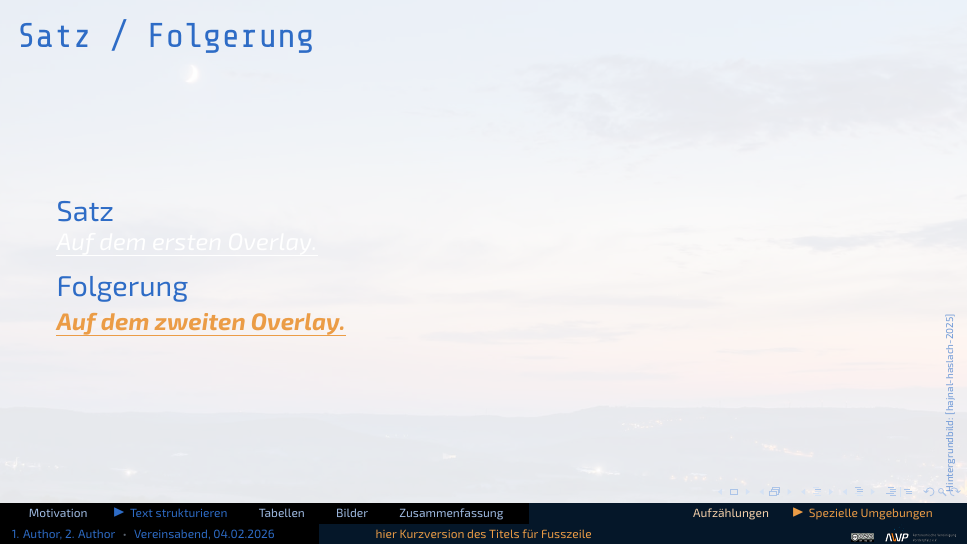
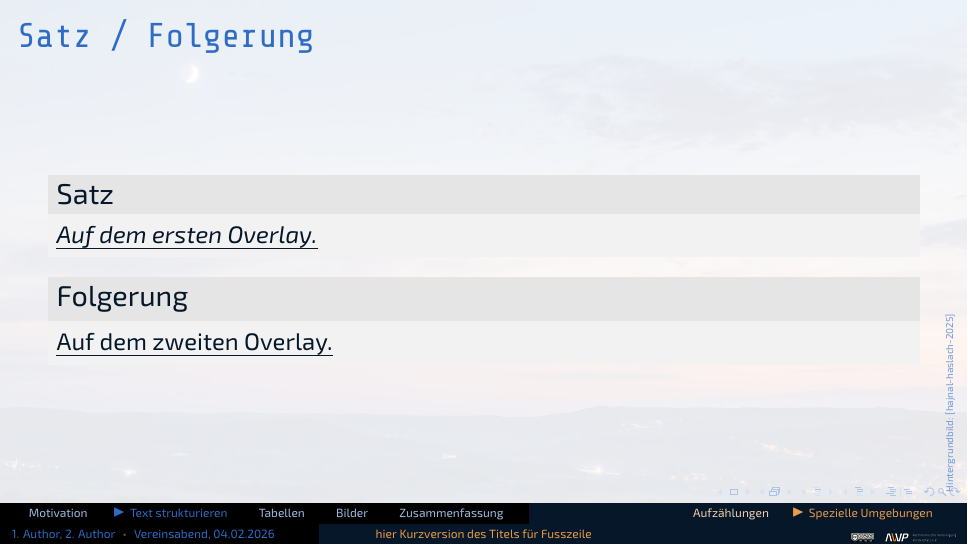
Before and after one commit to apos/beamer_template_AVVP_eV, LaTeX slides (AVVP_VORLAGE_BEAMER.tex, which reads tex/avvp_beamer_preamble.tex): page 36 of 66. Compiled offline with XeLaTeX; a LaTeX package or settings file that is missing is left out.

Commit message:
Fix Light Mode - Blocks: Hier wurde die Präambel nun dahingehend angepasst, dass die Standardfarben von Blocks erhalten bleiben, und insbesondere wurde auf den Kontrast geachtet. D.h. die Farben wurden so gesetzt, dass ohne Hervorhebungen ein guter Kontrast erreicht werden konnte.

```diff
--- a/tex/avvp_beamer_preamble.tex
+++ b/tex/avvp_beamer_preamble.tex
@@ -489,6 +489,80 @@
 \setbeamerfont{section title}{family=\AVVPTitleFont}
 \setbeamerfont{subsection title}{family=\AVVPTitleFont}
 \setbeamerfont{subtitle}{family=\AVVPTitleFont}
+% Blocks: do NOT force bold titles (match "normal" look)
+
+\setbeamerfont{block title}{series=\mdseries}
+\setbeamerfont{block title example}{series=\mdseries}
+
+% ------------------------------------------------------------
+% Blocks: neutral (didactic), mode-independent
+%   Keep Beamer-like grey/green look for readability in BOTH modes.
+% ------------------------------------------------------------
+\setbeamercolor{block title}{fg=AVVPBg,bg=black!10}
+\setbeamercolor{block body}{fg=AVVPBg,bg=black!5}
+\setbeamercolor{block title example}{fg=white,bg=green!50!black}
+\setbeamercolor{block body example}{fg=AVVPBg,bg=green!6!white}
+
+% ------------------------------------------------------------
+% Blocks (Dark Mode fix): ensure list text inside blocks is dark.
+% Reason: In Dark Mode we set itemize/enumerate body to white globally,
+% which is correct for normal frames but wrong inside light blocks.
+% We temporarily override list text colors inside block/exampleblock.
+% Also override alerted text color while inside blocks for contrast.
+% ------------------------------------------------------------
+\AtBeginEnvironment{block}{%
+  % Inside light blocks the global (dark-mode) text colors are wrong.
+  % Force readable list text and a higher-contrast alert color.
+  \setbeamercolor{itemize/enumerate body}{fg=AVVPBg}%
+  \setbeamercolor{itemize/enumerate subbody}{fg=AVVPBg}%
+  \setbeamercolor{itemize/enumerate subsubbody}{fg=AVVPBg}%
+  \setbeamercolor{alerted text}{fg=AVVPSpark!80!black}%
+  \setbeamerfont{alerted text}{series=\mdseries,family=\normalfont}%
+}
+
+\AtEndEnvironment{block}{%
+  % Restore global list + alert colors according to the active mode
+  \ifAVVPIsLightMode
+    \setbeamercolor{itemize/enumerate body}{fg=AVVPBg}%
+    \setbeamercolor{itemize/enumerate subbody}{fg=AVVPBg}%
+    \setbeamercolor{itemize/enumerate subsubbody}{fg=AVVPBg}%
+    \setbeamercolor{alerted text}{fg=AVVPSpark!80!black}%
+    \setbeamerfont{alerted text}{series=\mdseries,family=\normalfont}%
+  \else
+    \setbeamercolor{itemize/enumerate body}{fg=white}%
+    \setbeamercolor{itemize/enumerate subbody}{fg=white}%
+    \setbeamercolor{itemize/enumerate subsubbody}{fg=white}%
+    \setbeamercolor{alerted text}{fg=AVVPSpark}%
+    \setbeamerfont{alerted text}{series=\mdseries,family=\normalfont}%
+  \fi
+}
+
+\AtBeginEnvironment{exampleblock}{%
+  % Example blocks have a light-green background; use a darker alert color
+  % so math stays readable when highlighted.
+  \setbeamercolor{itemize/enumerate body}{fg=AVVPBg}%
+  \setbeamercolor{itemize/enumerate subbody}{fg=AVVPBg}%
+  \setbeamercolor{itemize/enumerate subsubbody}{fg=AVVPBg}%
+  \setbeamercolor{alerted text}{fg=AVVPSpark!80!black}%
+  \setbeamerfont{alerted text}{series=\mdseries,family=\normalfont}%
+}
+
+\AtEndEnvironment{exampleblock}{%
+  % Restore global list + alert colors according to the active mode
+  \ifAVVPIsLightMode
+    \setbeamercolor{itemize/enumerate body}{fg=AVVPBg}%
+    \setbeamercolor{itemize/enumerate subbody}{fg=AVVPBg}%
+    \setbeamercolor{itemize/enumerate subsubbody}{fg=AVVPBg}%
+    \setbeamercolor{alerted text}{fg=AVVPSpark!80!black}%
+    \setbeamerfont{alerted text}{series=\mdseries,family=\normalfont}%
+  \else
+    \setbeamercolor{itemize/enumerate body}{fg=white}%
+    \setbeamercolor{itemize/enumerate subbody}{fg=white}%
+    \setbeamercolor{itemize/enumerate subsubbody}{fg=white}%
+    \setbeamercolor{alerted text}{fg=AVVPSpark}%
+    \setbeamerfont{alerted text}{series=\mdseries,family=\normalfont}%
+  \fi
+}
 
 % Ensure Beamer uses sans fonts everywhere
 \renewcommand{\familydefault}{\sfdefault}
@@ -731,8 +805,14 @@
   \setbeamertemplate{itemize subsubitem}{\avvpsparkbulletsub}%
 
   % Active list text (current overlay item)
-  \setbeamercolor{alerted text}{fg=AVVPSpark}
+  \setbeamercolor{alerted text}{fg=AVVPSpark}%
   \setbeamerfont{alerted text}{series=\mdseries,family=\normalfont}%
+
+  % Blocks: neutral (didactic), mode-independent
+  \setbeamercolor{block title}{fg=AVVPBg,bg=black!10}%
+  \setbeamercolor{block body}{fg=AVVPBg,bg=black!5}%
+  \setbeamercolor{block title example}{fg=white,bg=green!50!black}%
+  \setbeamercolor{block body example}{fg=AVVPBg,bg=green!6!white}%
 
   \setbeamercovered{transparent=45}
 
@@ -774,10 +854,15 @@
   \setbeamercolor{enumerate subitem}{fg=AVVPSpark}%
   \setbeamercolor{enumerate subsubitem}{fg=AVVPSpark}%
 
-  % Active list text (current overlay item) — Light mode: bold via Exo2 variable weight
-  % Active list text (current overlay item) - Light Mode: FORCE real bold
-  \setbeamercolor{alerted text}{fg=AVVPSpark}%
-  \setbeamerfont{alerted text}{family=\ExoTwoBold}%
+  % Active list text (current overlay item)
+  \setbeamercolor{alerted text}{fg=AVVPSpark!80!black}%
+  \setbeamerfont{alerted text}{series=\mdseries,family=\normalfont}%
+
+  % Blocks: neutral (didactic), mode-independent
+  \setbeamercolor{block title}{fg=AVVPBg,bg=black!10}%
+  \setbeamercolor{block body}{fg=AVVPBg,bg=black!5}%
+  \setbeamercolor{block title example}{fg=white,bg=green!50!black}%
+  \setbeamercolor{block body example}{fg=AVVPBg,bg=green!6!white}%
 
   \setbeamercovered{transparent=60}
 
```
Also changed, not shown: 2 other files.
